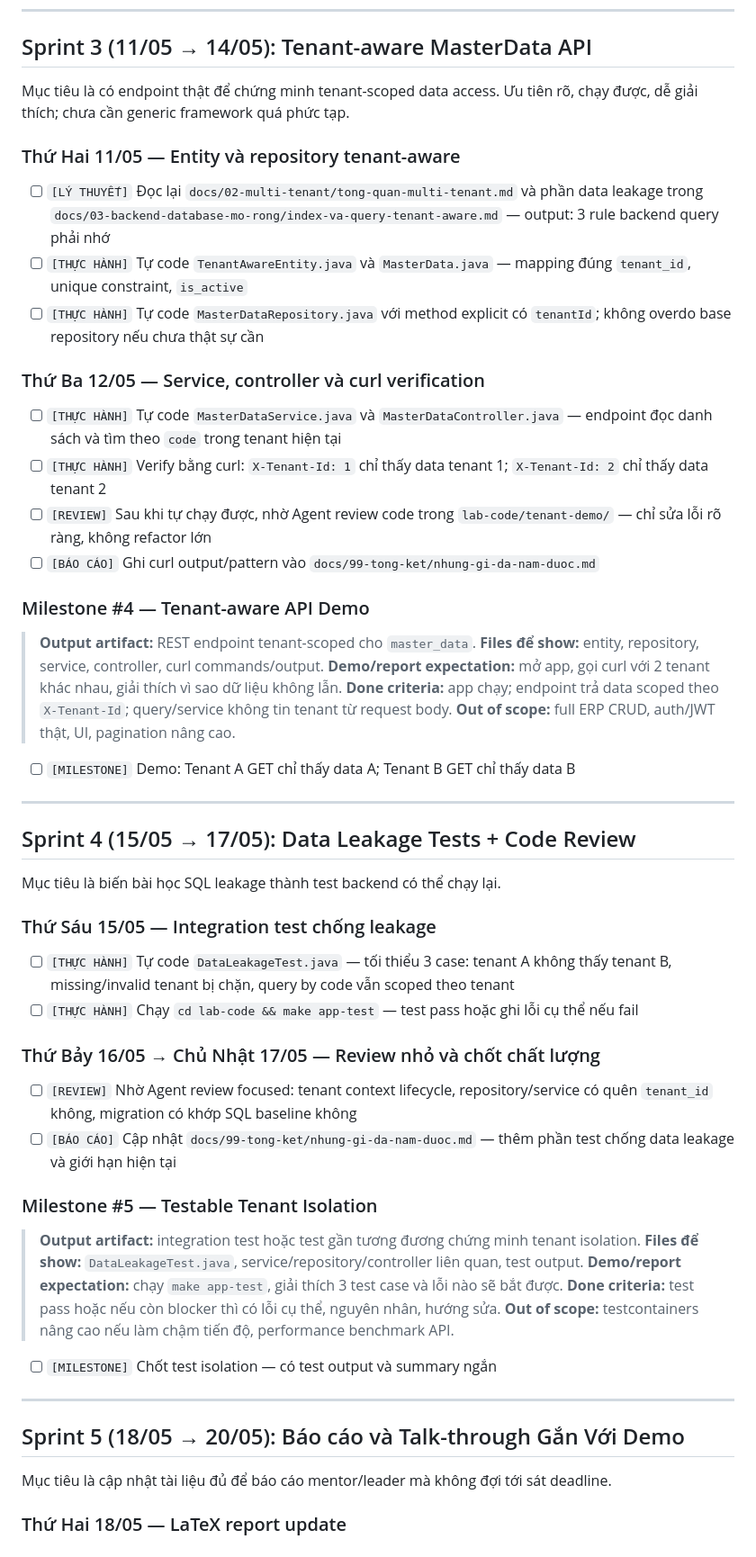
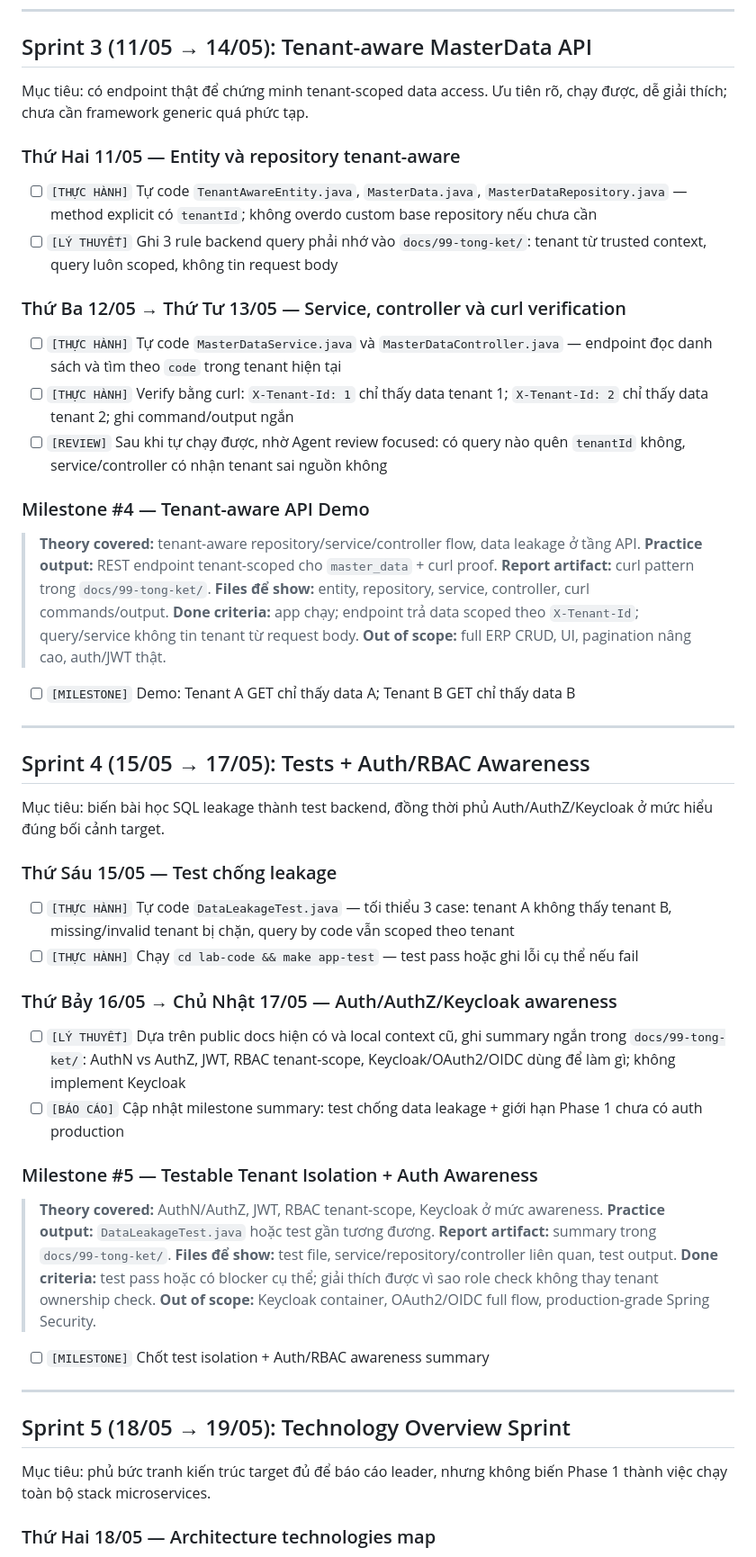
Before and after one commit to quangducnguyen1205/erp-accounting-lab-phase1-viettel, a Markdown page: ROADMAP.md, the part around one of its changes. Shown at 90% size. Rendered like a GitHub page.

```diff
--- a/ROADMAP.md
+++ b/ROADMAP.md
@@ -127,62 +164,62 @@ Mục tiêu là biến `lab-code/tenant-demo/` từ skeleton thành app Spring B
 
 ## Sprint 3 (11/05 → 14/05): Tenant-aware MasterData API
 
-Mục tiêu là có endpoint thật để chứng minh tenant-scoped data access. Ưu tiên rõ, chạy được, dễ giải thích; chưa cần generic framework quá phức tạp.
+Mục tiêu: có endpoint thật để chứng minh tenant-scoped data access. Ưu tiên rõ, chạy được, dễ giải thích; chưa cần framework generic quá phức tạp.
 
 ### Thứ Hai 11/05 — Entity và repository tenant-aware
 
-- [ ] `[LÝ THUYẾT]` Đọc lại `docs/02-multi-tenant/tong-quan-multi-tenant.md` và phần data leakage trong `docs/03-backend-database-mo-rong/index-va-query-tenant-aware.md` — output: 3 rule backend query phải nhớ
-- [ ] `[THỰC HÀNH]` Tự code `TenantAwareEntity.java` và `MasterData.java` — mapping đúng `tenant_id`, unique constraint, `is_active`
-- [ ] `[THỰC HÀNH]` Tự code `MasterDataRepository.java` với method explicit có `tenantId`; không overdo base repository nếu chưa thật sự cần
+- [ ] `[THỰC HÀNH]` Tự code `TenantAwareEntity.java`, `MasterData.java`, `MasterDataRepository.java` — method explicit có `tenantId`; không overdo custom base repository nếu chưa cần
+- [ ] `[LÝ THUYẾT]` Ghi 3 rule backend query phải nhớ vào `docs/99-tong-ket/`: tenant từ trusted context, query luôn scoped, không tin request body
 
-### Thứ Ba 12/05 — Service, controller và curl verification
+### Thứ Ba 12/05 → Thứ Tư 13/05 — Service, controller và curl verification
 
 - [ ] `[THỰC HÀNH]` Tự code `MasterDataService.java` và `MasterDataController.java` — endpoint đọc danh sách và tìm theo `code` trong tenant hiện tại
-- [ ] `[THỰC HÀNH]` Verify bằng curl: `X-Tenant-Id: 1` chỉ thấy data tenant 1; `X-Tenant-Id: 2` chỉ thấy data tenant 2
-- [ ] `[REVIEW]` Sau khi tự chạy được, nhờ Agent review code trong `lab-code/tenant-demo/` — chỉ sửa lỗi rõ ràng, không refactor lớn
-- [ ] `[BÁO CÁO]` Ghi curl output/pattern vào `docs/99-tong-ket/nhung-gi-da-nam-duoc.md`
+- [ ] `[THỰC HÀNH]` Verify bằng curl: `X-Tenant-Id: 1` chỉ thấy data tenant 1; `X-Tenant-Id: 2` chỉ thấy data tenant 2; ghi command/output ngắn
+- [ ] `[REVIEW]` Sau khi tự chạy được, nhờ Agent review focused: có query nào quên `tenantId` không, service/controller có nhận tenant sai nguồn không
 
 ### Milestone #4 — Tenant-aware API Demo
 
-> **Output artifact:** REST endpoint tenant-scoped cho `master_data`.
+> **Theory covered:** tenant-aware repository/service/controller flow, data leakage ở tầng API.
+> **Practice output:** REST endpoint tenant-scoped cho `master_data` + curl proof.
+> **Report artifact:** curl pattern trong `docs/99-tong-ket/`.
 > **Files để show:** entity, repository, service, controller, curl commands/output.
-> **Demo/report expectation:** mở app, gọi curl với 2 tenant khác nhau, giải thích vì sao dữ liệu không lẫn.
 > **Done criteria:** app chạy; endpoint trả data scoped theo `X-Tenant-Id`; query/service không tin tenant từ request body.
-> **Out of scope:** full ERP CRUD, auth/JWT thật, UI, pagination nâng cao.
+> **Out of scope:** full ERP CRUD, UI, pagination nâng cao, auth/JWT thật.
 
 - [ ] `[MILESTONE]` Demo: Tenant A GET chỉ thấy data A; Tenant B GET chỉ thấy data B
 
 ---
 
-## Sprint 4 (15/05 → 17/05): Data Leakage Tests + Code Review
+## Sprint 4 (15/05 → 17/05): Tests + Auth/RBAC Awareness
 
-Mục tiêu là biến bài học SQL leakage thành test backend có thể chạy lại.
+Mục tiêu: biến bài học SQL leakage thành test backend, đồng thời phủ Auth/AuthZ/Keycloak ở mức hiểu đúng bối cảnh target.
 
-### Thứ Sáu 15/05 — Integration test chống leakage
+### Thứ Sáu 15/05 — Test chống leakage
 
 - [ ] `[THỰC HÀNH]` Tự code `DataLeakageTest.java` — tối thiểu 3 case: tenant A không thấy tenant B, missing/invalid tenant bị chặn, query by code vẫn scoped theo tenant
 - [ ] `[THỰC HÀNH]` Chạy `cd lab-code && make app-test` — test pass hoặc ghi lỗi cụ thể nếu fail
 
-### Thứ Bảy 16/05 → Chủ Nhật 17/05 — Review nhỏ và chốt chất lượng
+### Thứ Bảy 16/05 → Chủ Nhật 17/05 — Auth/AuthZ/Keycloak awareness
 
-- [ ] `[REVIEW]` Nhờ Agent review focused: tenant context lifecycle, repository/service có quên `tenant_id` không, migration có khớp SQL baseline không
-- [ ] `[BÁO CÁO]` Cập nhật `docs/99-tong-ket/nhung-gi-da-nam-duoc.md` — thêm phần test chống data leakage và giới hạn hiện tại
+- [ ] `[LÝ THUYẾT]` Dựa trên public docs hiện có và local context cũ, ghi summary ngắn trong `docs/99-tong-ket/`: AuthN vs AuthZ, JWT, RBAC tenant-scope, Keycloak/OAuth2/OIDC dùng để làm gì; không implement Keycloak
+- [ ] `[BÁO CÁO]` Cập nhật milestone summary: test chống data leakage + giới hạn Phase 1 chưa có auth production
 
-### Milestone #5 — Testable Tenant Isolation
+### Milestone #5 — Testable Tenant Isolation + Auth Awareness
 
-> **Output artifact:** integration test hoặc test gần tương đương chứng minh tenant isolation.
-> **Files để show:** `DataLeakageTest.java`, service/repository/controller liên quan, test output.
-> **Demo/report expectation:** chạy `make app-test`, giải thích 3 test case và lỗi nào sẽ bắt được.
-> **Done criteria:** test pass hoặc nếu còn blocker thì có lỗi cụ thể, nguyên nhân, hướng sửa.
-> **Out of scope:** testcontainers nâng cao nếu làm chậm tiến độ, performance benchmark API.
+> **Theory covered:** AuthN/AuthZ, JWT, RBAC tenant-scope, Keycloak ở mức awareness.
+> **Practice output:** `DataLeakageTest.java` hoặc test gần tương đương.
+> **Report artifact:** summary trong `docs/99-tong-ket/`.
+> **Files để show:** test file, service/repository/controller liên quan, test output.
+> **Done criteria:** test pass hoặc có blocker cụ thể; giải thích được vì sao role check không thay tenant ownership check.
+> **Out of scope:** Keycloak container, OAuth2/OIDC full flow, production-grade Spring Security.
 
-- [ ] `[MILESTONE]` Chốt test isolation — có test output và summary ngắn
+- [ ] `[MILESTONE]` Chốt test isolation + Auth/RBAC awareness summary
 
 ---
 
-## Sprint 5 (18/05 → 20/05): Báo cáo và Talk-through Gắn Với Demo
+## Sprint 5 (18/05 → 19/05): Technology Overview Sprint
 
-Mục tiêu là cập nhật tài liệu đủ để báo cáo mentor/leader mà không đợi tới sát deadline.
+Mục tiêu: phủ bức tranh kiến trúc target đủ để báo cáo leader, nhưng không biến Phase 1 thành việc chạy toàn bộ stack microservices.
 
-### Thứ Hai 18/05 — LaTeX report update
+### Thứ Hai 18/05 — Architecture technologies map
 
```
Also changed, not shown: other parts of ROADMAP.md (+116 -77 lines).
